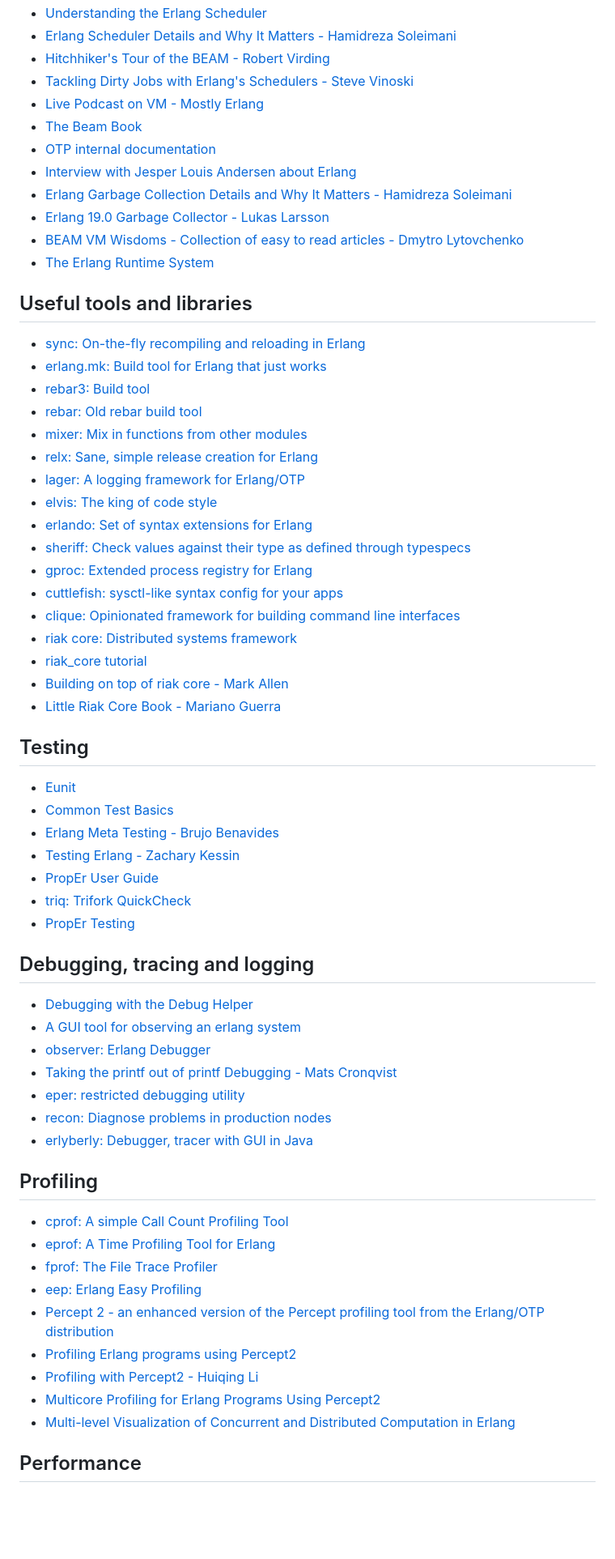
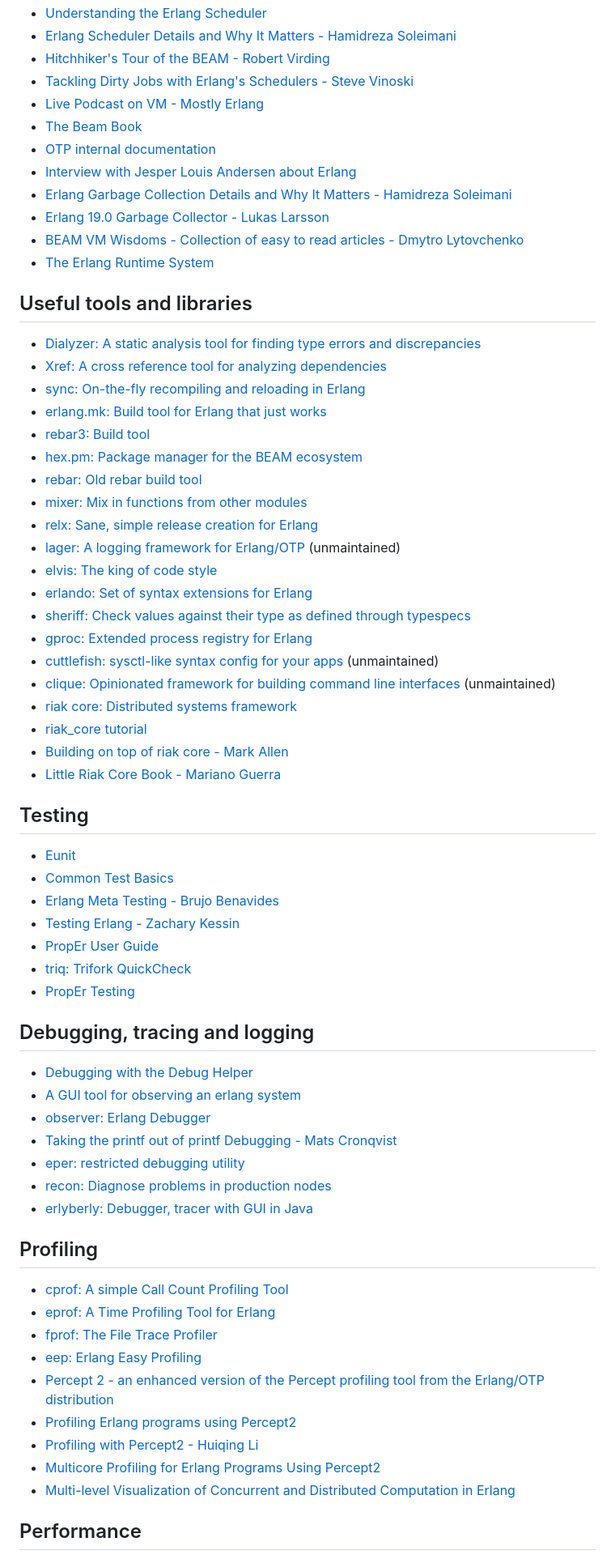
Before and after one commit to unbalancedparentheses/spawnedshelter, a Markdown page: src/content.md, the part around one of its changes. Shown at 81% size. Rendered like a GitHub page; blank space fills up the shorter version.

```diff
--- a/src/content.md
+++ b/src/content.md
@@ -74,19 +74,22 @@
 - [The Erlang Runtime System](https://blog.stenmans.org/theBeamBook/)
 
 ## Useful tools and libraries
+- [Dialyzer: A static analysis tool for finding type errors and discrepancies](https://www.erlang.org/doc/apps/dialyzer/dialyzer_chapter.html)
+- [Xref: A cross reference tool for analyzing dependencies](https://www.erlang.org/doc/apps/tools/xref_chapter.html)
 - [sync: On-the-fly recompiling and reloading in Erlang](https://github.com/rustyio/sync)
 - [erlang.mk: Build tool for Erlang that just works](https://github.com/ninenines/erlang.mk)
 - [rebar3: Build tool](https://github.com/rebar/rebar3)
+- [hex.pm: Package manager for the BEAM ecosystem](https://hex.pm/)
 - [rebar: Old rebar build tool](https://github.com/rebar/rebar)
 - [mixer: Mix in functions from other modules](https://github.com/chef/mixer)
 - [relx: Sane, simple release creation for Erlang](https://github.com/erlware/relx)
-- [lager: A logging framework for Erlang/OTP](https://github.com/basho/lager)
+- [lager: A logging framework for Erlang/OTP](https://github.com/basho/lager) (unmaintained)
 - [elvis: The king of code style](https://web.archive.org/web/20180317191435/http://inaka.net/blog/2014/09/05/erlang-standards-and-elvis-rock/)
 - [erlando: Set of syntax extensions for Erlang](https://github.com/rabbitmq/erlando)
 - [sheriff: Check values against their type as defined through typespecs](https://github.com/extend/sheriff)
 - [gproc: Extended process registry for Erlang](https://github.com/uwiger/gproc)
-- [cuttlefish: sysctl-like syntax config for your apps](https://github.com/basho/cuttlefish)
-- [clique: Opinionated framework for building command line interfaces](https://github.com/basho/clique)
+- [cuttlefish: sysctl-like syntax config for your apps](https://github.com/basho/cuttlefish) (unmaintained)
+- [clique: Opinionated framework for building command line interfaces](https://github.com/basho/clique) (unmaintained)
 - [riak core: Distributed systems framework](https://github.com/basho/riak_core)
 - [riak_core tutorial](https://github.com/lambdaclass/riak_core_tutorial/)
 - [Building on top of riak core - Mark Allen](https://www.youtube.com/watch?v=LKsNbYf9mLw)
```
Also changed, not shown: other parts of src/content.md (+76 -78 lines).
